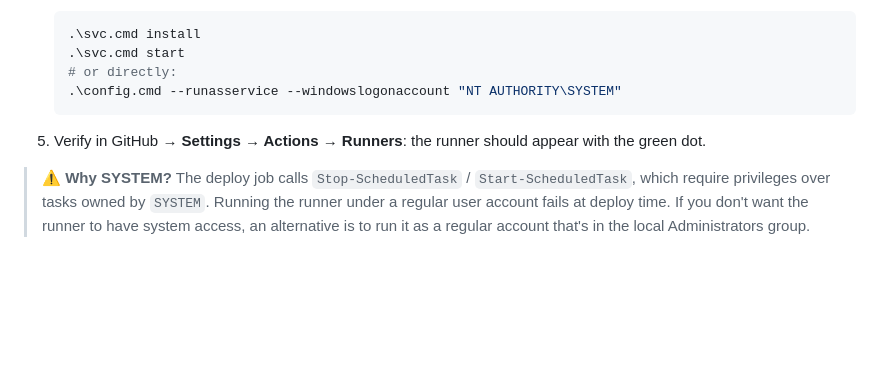
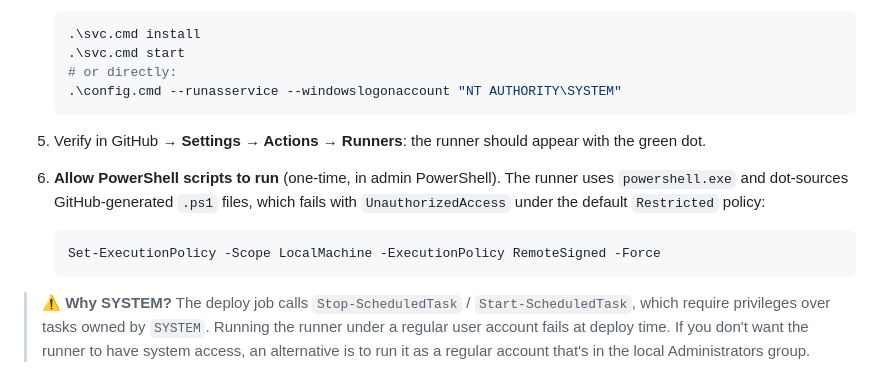
Before and after one commit to DorianBarrettapiana/Nine-Lives-Study, a Markdown page: docs/DEPLOYMENT.md, the part around the change. GitHub-like rendering; blank space fills up the shorter version.

Commit message:
Doc runner step 6: set ExecutionPolicy RemoteSigned for SYSTEM-run runner

````diff
--- a/docs/DEPLOYMENT.md
+++ b/docs/DEPLOYMENT.md
@@ -375,6 +375,12 @@ and write to `C:\srv\…`. Easiest: run it as **SYSTEM** via the official instal
 
 5. Verify in GitHub → **Settings → Actions → Runners**: the runner should appear with the green dot.
 
+6. **Allow PowerShell scripts to run** (one-time, in admin PowerShell). The runner uses `powershell.exe` and dot-sources GitHub-generated `.ps1` files, which fails with `UnauthorizedAccess` under the default `Restricted` policy:
+
+   ```powershell
+   Set-ExecutionPolicy -Scope LocalMachine -ExecutionPolicy RemoteSigned -Force
+   ```
+
 > ⚠️ **Why SYSTEM?** The deploy job calls `Stop-ScheduledTask` / `Start-ScheduledTask`, which require privileges over tasks owned by `SYSTEM`. Running the runner under a regular user account fails at deploy time. If you don't want the runner to have system access, an alternative is to run it as a regular account that's in the local Administrators group.
 
 ### 7.2 First run
````
